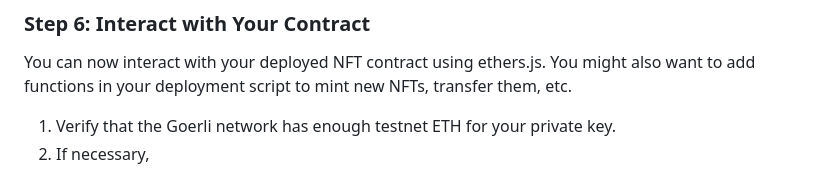
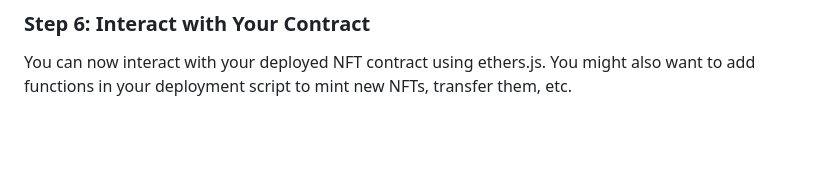
Before and after one commit to ernnies/AI-T, a Markdown page: README.md, the part around the change. Drawn GitHub-style; blank space fills up the shorter version.

Commit message:
instruction update

```diff
--- a/README.md
+++ b/README.md
@@ -145,6 +145,3 @@ If everything is set up correctly, you should see the address of your deployed N
 ### Step 6: Interact with Your Contract
 
 You can now interact with your deployed NFT contract using ethers.js. You might also want to add functions in your deployment script to mint new NFTs, transfer them, etc.
-
-1. Verify that the Goerli network has enough testnet ETH for your private key.
-2. If necessary,
```
